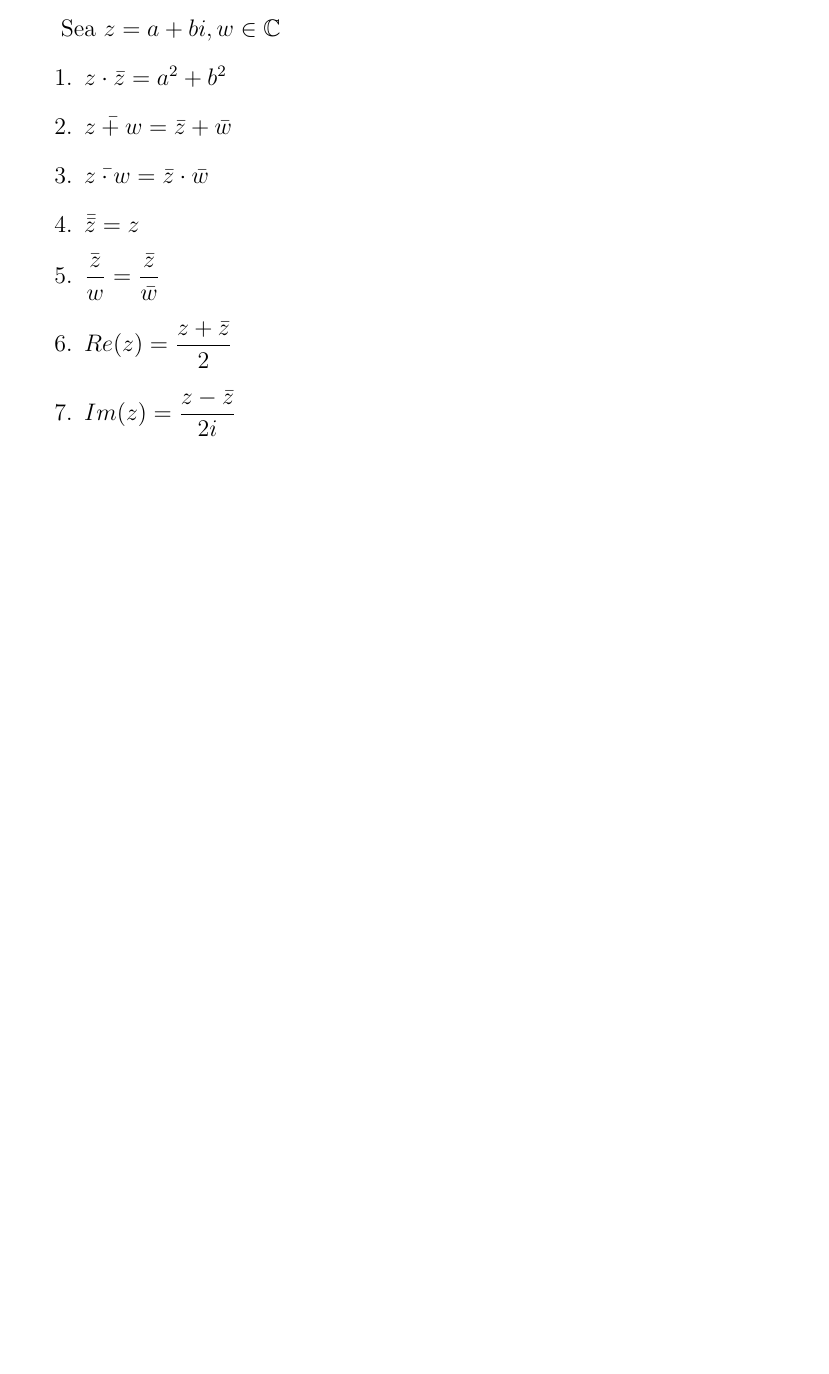
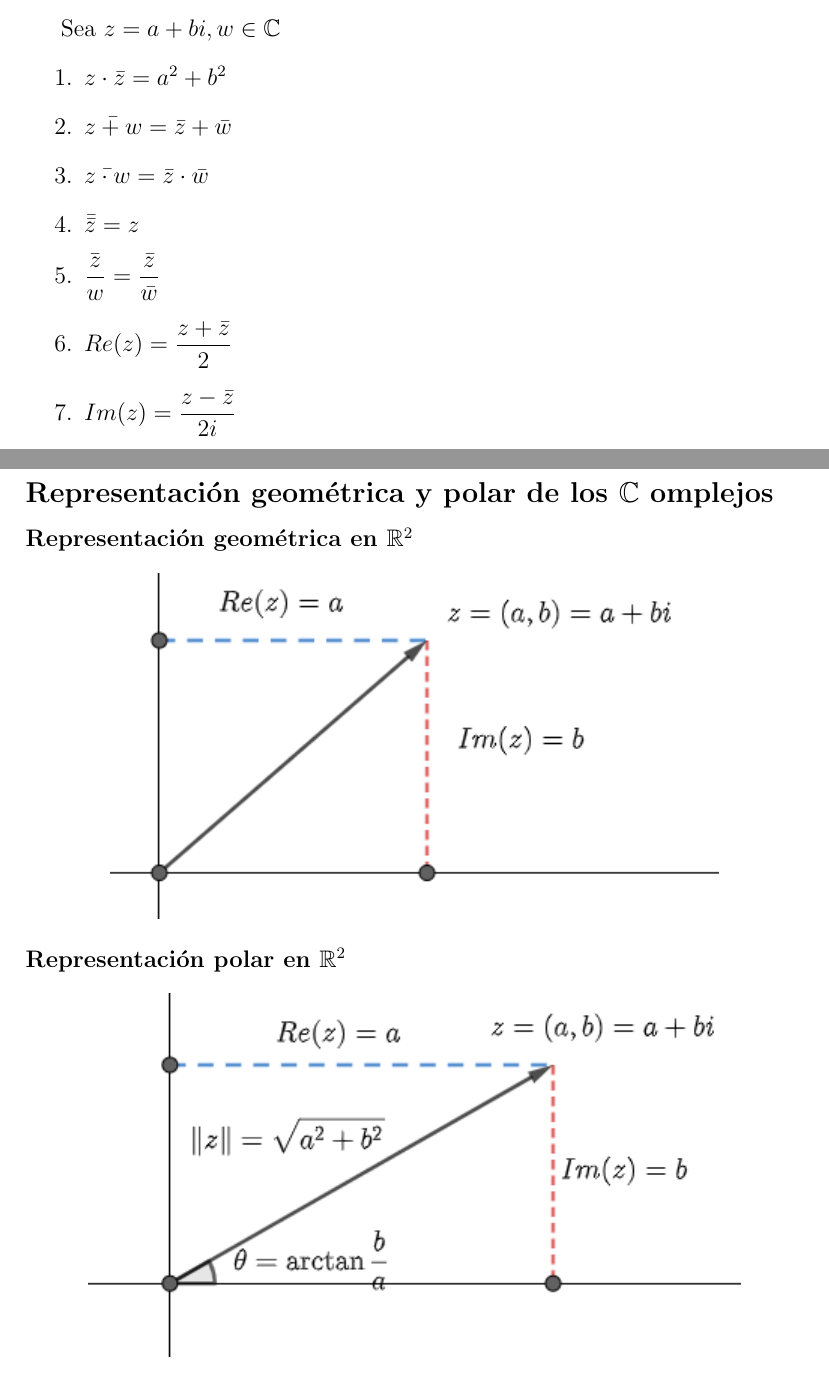
Before and after one commit to ElmerAdrianV/ApuntesDeClase, a LaTeX document (Apuntes_AlgebraSuperiorII/apuntesSuperior.tex): part of page 4 of 4 before the commit and two parts of pages 4 and 5 of 6 after it, the two joined at a grey line, cut so that both start at the same text, the shorter picture padded with empty space. The pictures show the PDF file Apuntes_AlgebraSuperiorII/apuntesSuperior.pdf that the author committed with the source.

Commit message:
actualizando

```diff
--- a/Apuntes_AlgebraSuperiorII/apuntesSuperior.tex
+++ b/Apuntes_AlgebraSuperiorII/apuntesSuperior.tex
@@ -146,3 +148,13 @@ Sea $z=a+bi,w\in\mathbb{C}$
     \item $Re(z)=\dfrac{z+\bar{z}}{2}$
     \item $Im(z)=\dfrac{z-\bar{z}}{2i}$
 \end{enumerate}
+\subsection*{Representación geométrica y polar de los $\mathbb{C}$ omplejos}
+\noindent\textbf{Representación geométrica en $\mathbb{R}^2$}
+\begin{center}
+    \includegraphics{imaginariosGeo.png}
+\end{center}
+\noindent\textbf{Representación polar en $\mathbb{R}^2$}
+\begin{center}
+    \includegraphics{imaginariosGeo1.png}
+\end{center}
+\newpage
```
Also changed, not shown: Apuntes_AlgebraSuperiorII/apuntesSuperior.pdf, Apuntes_AlgebraSuperiorII/images/imaginariosGeo.png (added), Apuntes_AlgebraSuperiorII/images/imaginariosGeo1.png (added), Apuntes_AlgebraSuperiorII/apuntesSuperior.tex (17 more changed lines).
